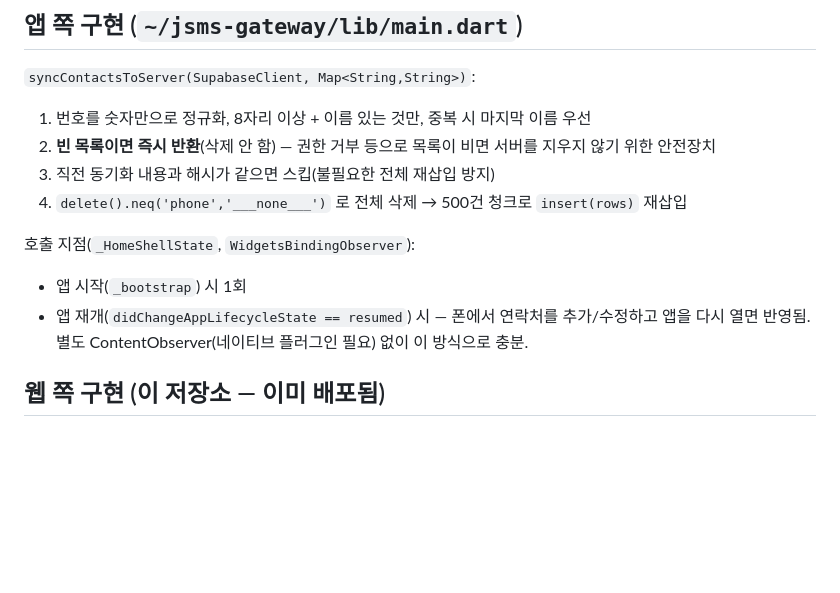
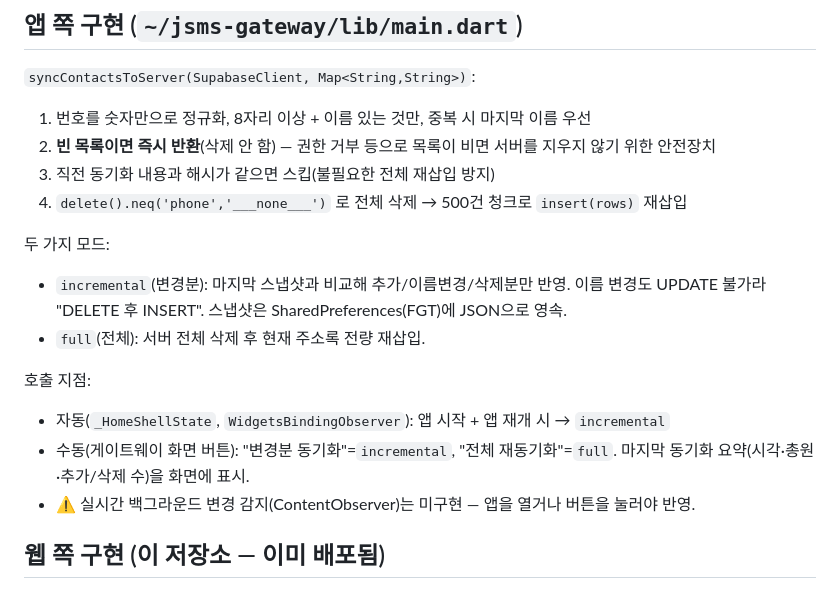
Before and after one commit to kbj0587-del/jstudio-calendar, a Markdown page: docs/gateway-contacts-sync.md, the part around the change. Rendered like a GitHub page; blank space fills up the shorter version.

Commit message:
docs: 게이트웨이 주소록 수동 동기화(변경분/전체) 옵션 반영

```diff
--- a/docs/gateway-contacts-sync.md
+++ b/docs/gateway-contacts-sync.md
@@ -43,10 +43,16 @@ Supabase: js_gateway_contacts (phone PK, name, updated_at)
 3. 직전 동기화 내용과 해시가 같으면 스킵(불필요한 전체 재삽입 방지)
 4. `delete().neq('phone','___none___')` 로 전체 삭제 → 500건 청크로 `insert(rows)` 재삽입
 
-호출 지점(`_HomeShellState`, `WidgetsBindingObserver`):
-- 앱 시작(`_bootstrap`) 시 1회
-- 앱 재개(`didChangeAppLifecycleState == resumed`) 시 — 폰에서 연락처를 추가/수정하고 앱을
-  다시 열면 반영됨. 별도 ContentObserver(네이티브 플러그인 필요) 없이 이 방식으로 충분.
+두 가지 모드:
+- `incremental`(변경분): 마지막 스냅샷과 비교해 추가/이름변경/삭제분만 반영. 이름 변경도
+  UPDATE 불가라 "DELETE 후 INSERT". 스냅샷은 SharedPreferences(FGT)에 JSON으로 영속.
+- `full`(전체): 서버 전체 삭제 후 현재 주소록 전량 재삽입.
+
+호출 지점:
+- 자동(`_HomeShellState`, `WidgetsBindingObserver`): 앱 시작 + 앱 재개 시 → `incremental`
+- 수동(게이트웨이 화면 버튼): "변경분 동기화"=`incremental`, "전체 재동기화"=`full`.
+  마지막 동기화 요약(시각·총원·추가/삭제 수)을 화면에 표시.
+- ⚠️ 실시간 백그라운드 변경 감지(ContentObserver)는 미구현 — 앱을 열거나 버튼을 눌러야 반영.
 
 ## 웹 쪽 구현 (이 저장소 — 이미 배포됨)
 
```
